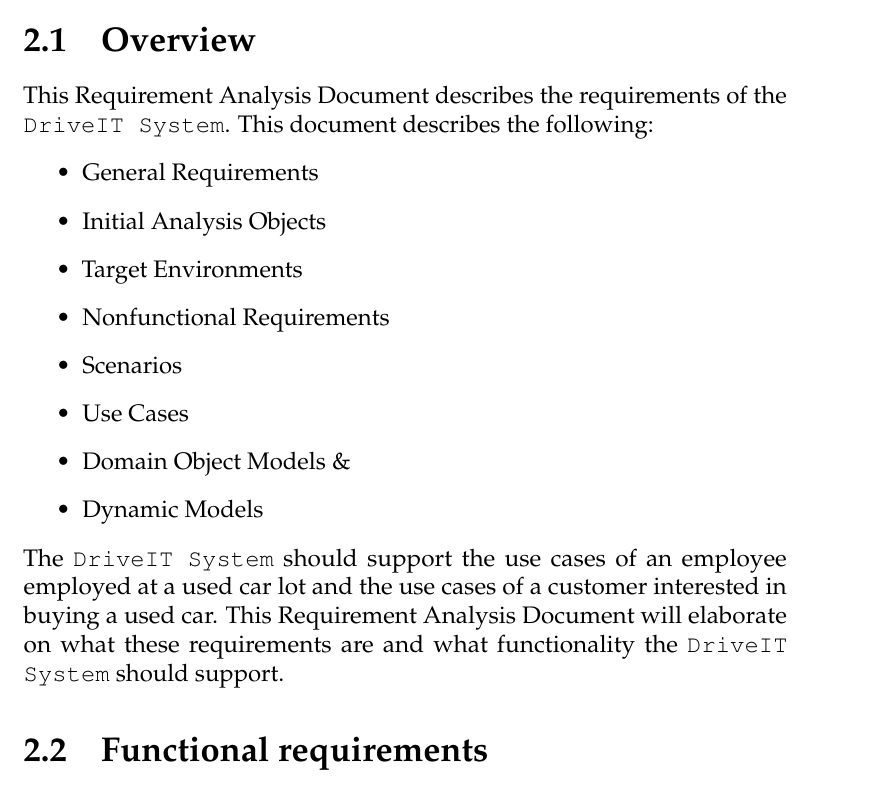
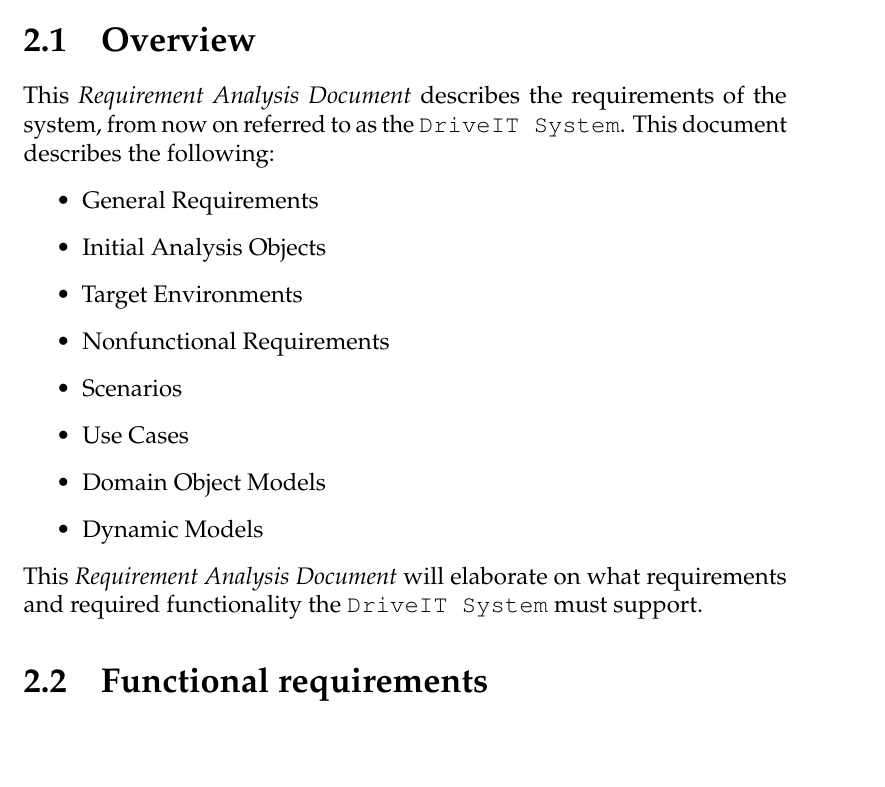
Before and after one commit to andersfischernielsen/DriveIT, a LaTeX thesis (documentation/tex/main.tex, which reads documentation/tex/RAD-Part/RAD-ProposedSystem-Overview.tex): part of page 10 of 80 before the commit and part of page 10 of 79 after it, cut so that both start at the same text, the shorter picture padded with empty space. Compiled offline with pdfLaTeX; an older LaTeX class or package is replaced by its successor.

Commit message:
Fixed RAD Overview.

```diff
--- a/documentation/tex/RAD-Part/RAD-ProposedSystem-Overview.tex
+++ b/documentation/tex/RAD-Part/RAD-ProposedSystem-Overview.tex
@@ -1,5 +1,5 @@
 \section{Overview}
-This Requirement Analysis Document describes the requirements of the \texttt{DriveIT System}.
+This \textit{Requirement Analysis Document} describes the requirements of the system, from now on referred to as the \texttt{DriveIT System}.
 This document describes the following:
 \begin{itemize}
 	\item General Requirements
@@ -8,8 +8,8 @@ This document describes the following:
 	\item Nonfunctional Requirements
 	\item Scenarios
 	\item Use Cases
-	\item Domain Object Models \&
+	\item Domain Object Models
 	\item Dynamic Models
 \end{itemize}
-The \texttt{DriveIT System} should support the use cases of an employee employed at a used car lot and the use cases of a customer interested in buying a used car.
-This Requirement Analysis Document will elaborate on what these requirements are and what functionality the \texttt{DriveIT System} should support.
+\\
+This \textit{Requirement Analysis Document} will elaborate on what requirements and required functionality the \texttt{DriveIT System} must support.
```
